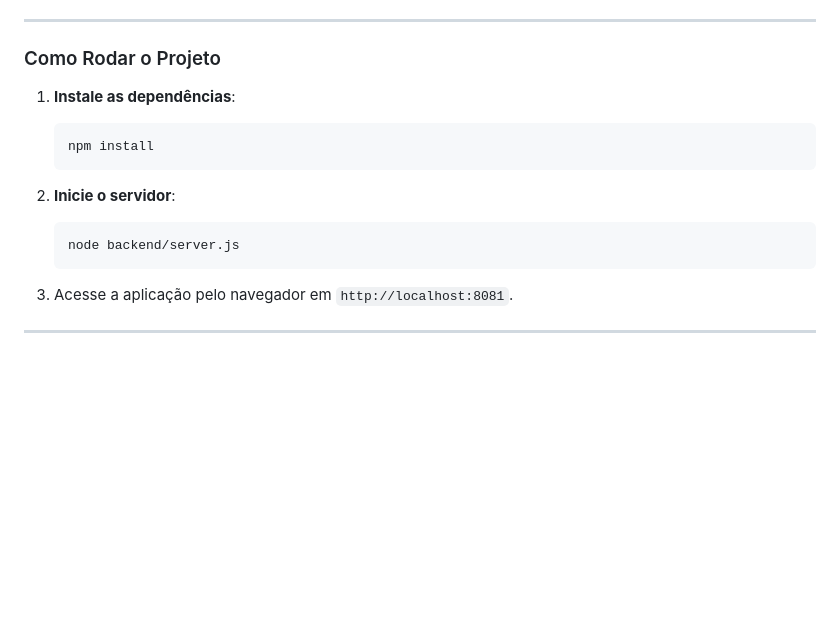
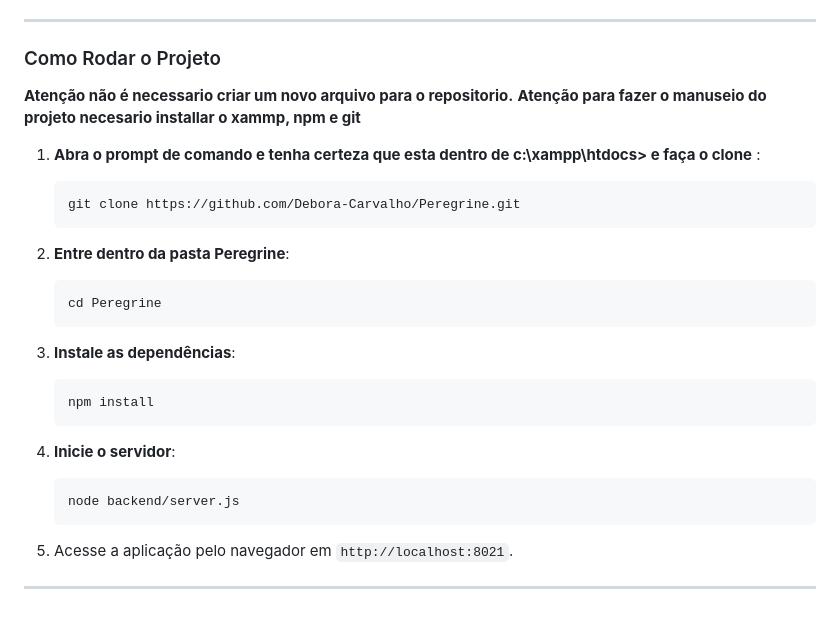
Before and after one commit to AnahiMamani/Peregrine, a Markdown page: docs/README.md, the part around the change. Rendered like a GitHub page; blank space fills up the shorter version.

Commit message:
Tutorial atualizado como commit

````diff
--- a/docs/README.md
+++ b/docs/README.md
@@ -85,7 +85,20 @@ Este projeto é uma aplicação web desenvolvida por uma equipe de 6 pessoas, co
 
 ### Como Rodar o Projeto
 
-1. **Instale as dependências**:
+**Atenção não é necessario criar um novo arquivo para o repositorio.**
+**Atenção para fazer o manuseio do projeto necesario installar o xammp, npm e git**
+
+1. **Abra o prompt de comando e tenha certeza que esta dentro de c:\xampp\htdocs> e faça o clone** :
+   ```bash
+   git clone https://github.com/Debora-Carvalho/Peregrine.git
+   ```
+
+2. **Entre dentro da pasta Peregrine**:
+   ```bash
+   cd Peregrine
+   ```
+
+2. **Instale as dependências**:
    ```bash
    npm install
    ```
@@ -95,6 +108,6 @@ Este projeto é uma aplicação web desenvolvida por uma equipe de 6 pessoas, co
    node backend/server.js
    ```
 
-3. Acesse a aplicação pelo navegador em `http://localhost:8081`.
+3. Acesse a aplicação pelo navegador em `http://localhost:8021`.
 
 ---
````
